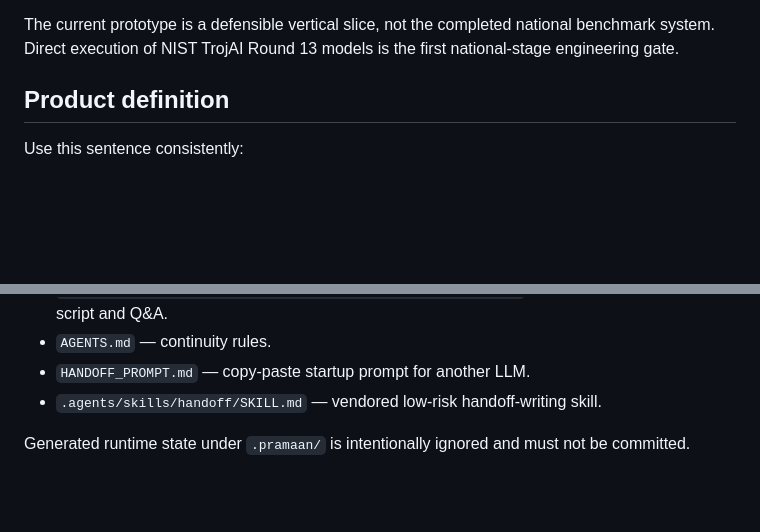
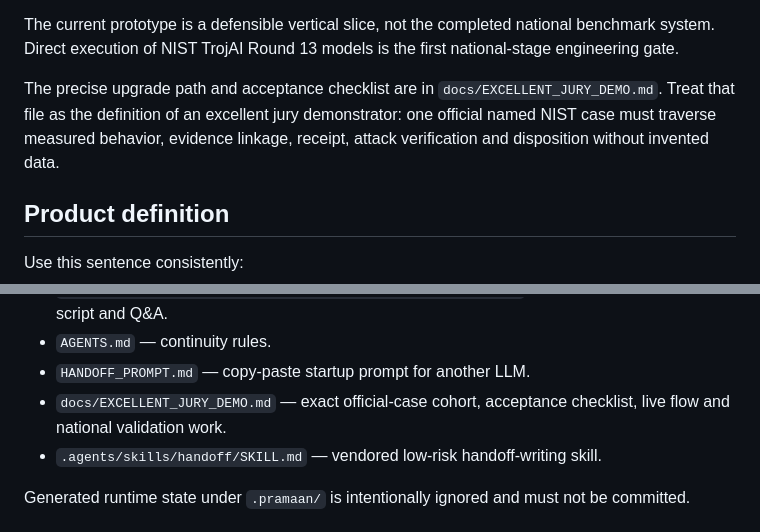
Before and after one commit to labishbardiya/pramaan, a Markdown page: AGENT_HANDOFF.md, 2 parts joined by grey strips. Drawn GitHub-style; blank space fills up the shorter version.

```diff
--- a/AGENT_HANDOFF.md
+++ b/AGENT_HANDOFF.md
@@ -30,6 +30,8 @@ Completed:
 - Project-local handoff skill and continuity instructions added.
 
 The current prototype is a defensible vertical slice, not the completed national benchmark system. Direct execution of NIST TrojAI Round 13 models is the first national-stage engineering gate.
+
+The precise upgrade path and acceptance checklist are in `docs/EXCELLENT_JURY_DEMO.md`. Treat that file as the definition of an excellent jury demonstrator: one official named NIST case must traverse measured behavior, evidence linkage, receipt, attack verification and disposition without invented data.
 
 ## Product definition
 
@@ -255,6 +257,7 @@ Then open the deck locally and verify fonts, image rendering and presenter view.
 - `docs/PramaanCV_Team_Briefing_and_Presentation_Playbook.docx` — complete team briefing, script and Q&A.
 - `AGENTS.md` — continuity rules.
 - `HANDOFF_PROMPT.md` — copy-paste startup prompt for another LLM.
+- `docs/EXCELLENT_JURY_DEMO.md` — exact official-case cohort, acceptance checklist, live flow and national validation work.
 - `.agents/skills/handoff/SKILL.md` — vendored low-risk handoff-writing skill.
 
 Generated runtime state under `.pramaan/` is intentionally ignored and must not be committed.
```
Also changed, not shown: README.md (+1 -0 lines), docs/EXCELLENT_JURY_DEMO.md (added, +121 -0 lines).
